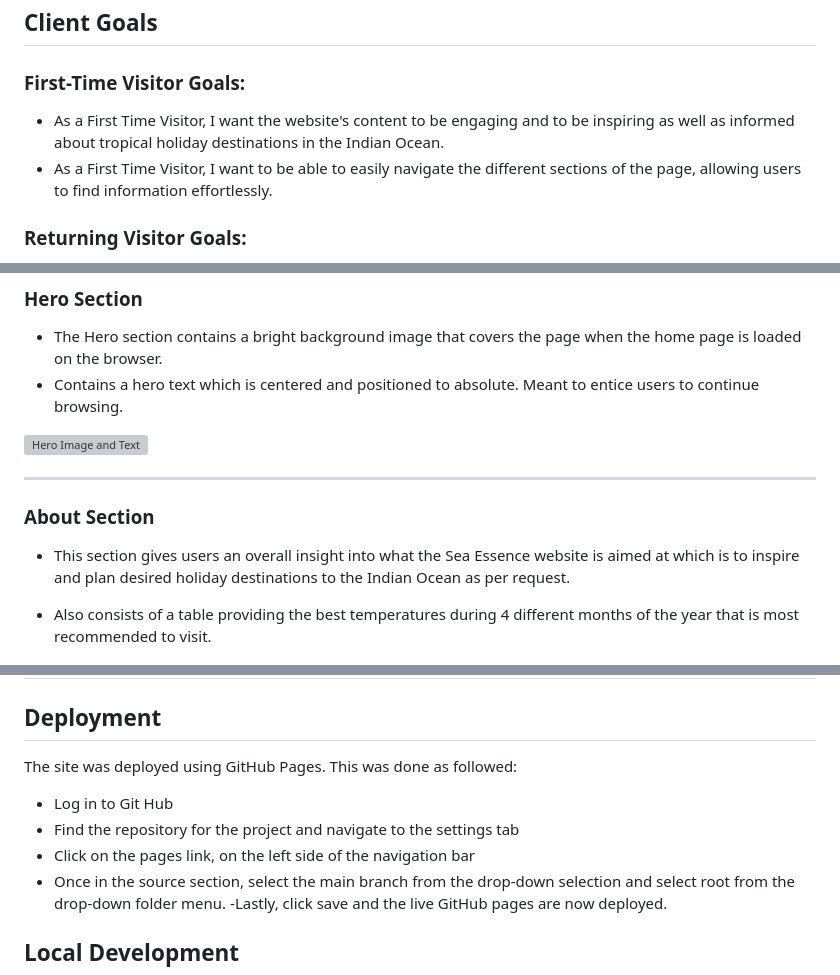
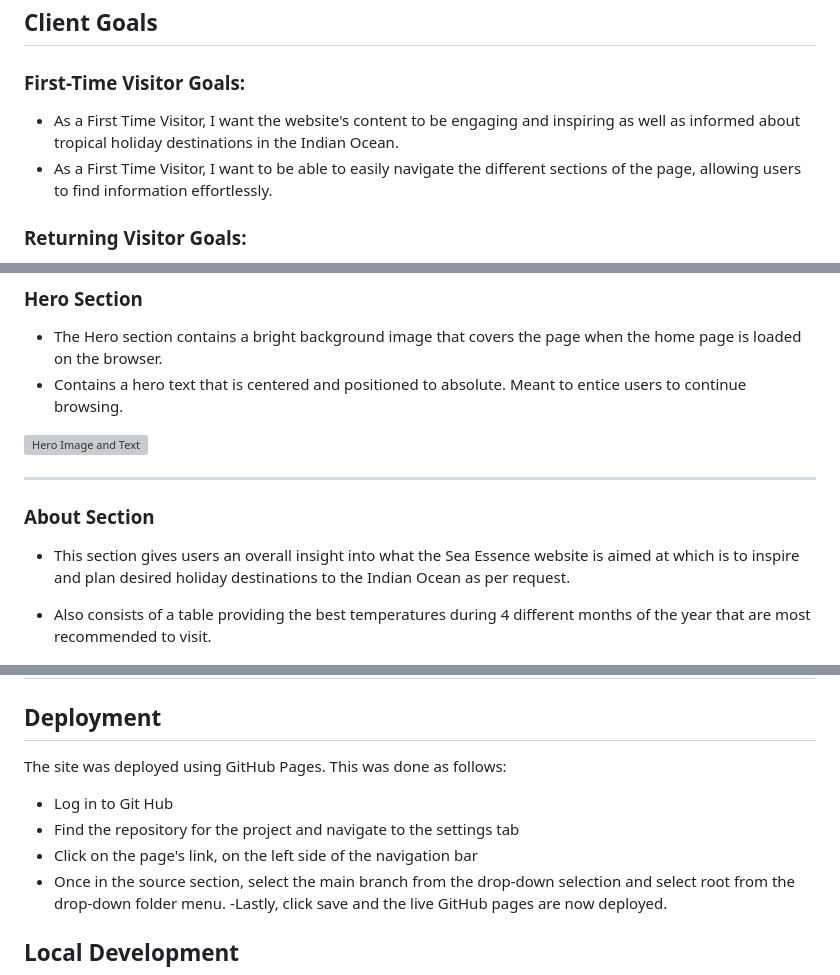
Before and after one commit to JoanaS2/Sea-Essence, a Markdown page: README.md, 3 parts joined by grey strips. GitHub-like rendering; grey boxes are pictures that could not be loaded.

```diff
--- a/README.md
+++ b/README.md
@@ -18,7 +18,7 @@ It allows visitors browsing the website to easily contact the company's travel e
 
 ## Client Goals
 ### First-Time Visitor Goals:
-* As a First Time Visitor, I want the website's content to be engaging and to be inspiring as well as informed about tropical holiday destinations in the Indian Ocean.
+* As a First Time Visitor, I want the website's content to be engaging and inspiring as well as informed about tropical holiday destinations in the Indian Ocean.
 * As a First Time Visitor, I want to be able to easily navigate the different sections of the page, allowing users to find information effortlessly.
 
 ### Returning Visitor Goals:
@@ -75,7 +75,7 @@ The website consists of three sections on a page, which are accessible from the
 ### Hero Section
 
 * The Hero section contains a bright background image that covers the page when the home page is loaded on the browser.
-* Contains a  hero text which is centered and positioned to absolute. Meant to entice users to continue browsing.
+* Contains a  hero text that is centered and positioned to absolute. Meant to entice users to continue browsing.
 
 ![Hero Image and Text](documentation/hero.png)
 
@@ -85,7 +85,7 @@ The website consists of three sections on a page, which are accessible from the
 
 *  This section gives users an overall insight into what the Sea Essence website is aimed at which is to inspire and plan desired holiday destinations to the Indian Ocean as per request.
 
-* Also consists of a table providing the best temperatures during 4 different months of the year that is most recommended to visit.
+* Also consists of a table providing the best temperatures during 4 different months of the year that are most recommended to visit.
 
 ![About Us](documentation/about.png)
 
@@ -162,11 +162,11 @@ The website consists of three sections on a page, which are accessible from the
 
 ## Deployment
 
-The site was deployed using GitHub Pages. This was done as followed:
+The site was deployed using GitHub Pages. This was done as follows:
 
 - Log in to Git Hub
 - Find the repository for the project and navigate to the settings tab
-- Click on the pages link, on the left side of the navigation bar
+- Click on the page's link, on the left side of the navigation bar
 - Once in the source section, select the main branch from the drop-down selection and select root from the drop-down folder menu.
 -Lastly, click save and the live GitHub pages are now deployed.
 
```
Also changed, not shown: other parts of README.md (+3 -3 lines).
